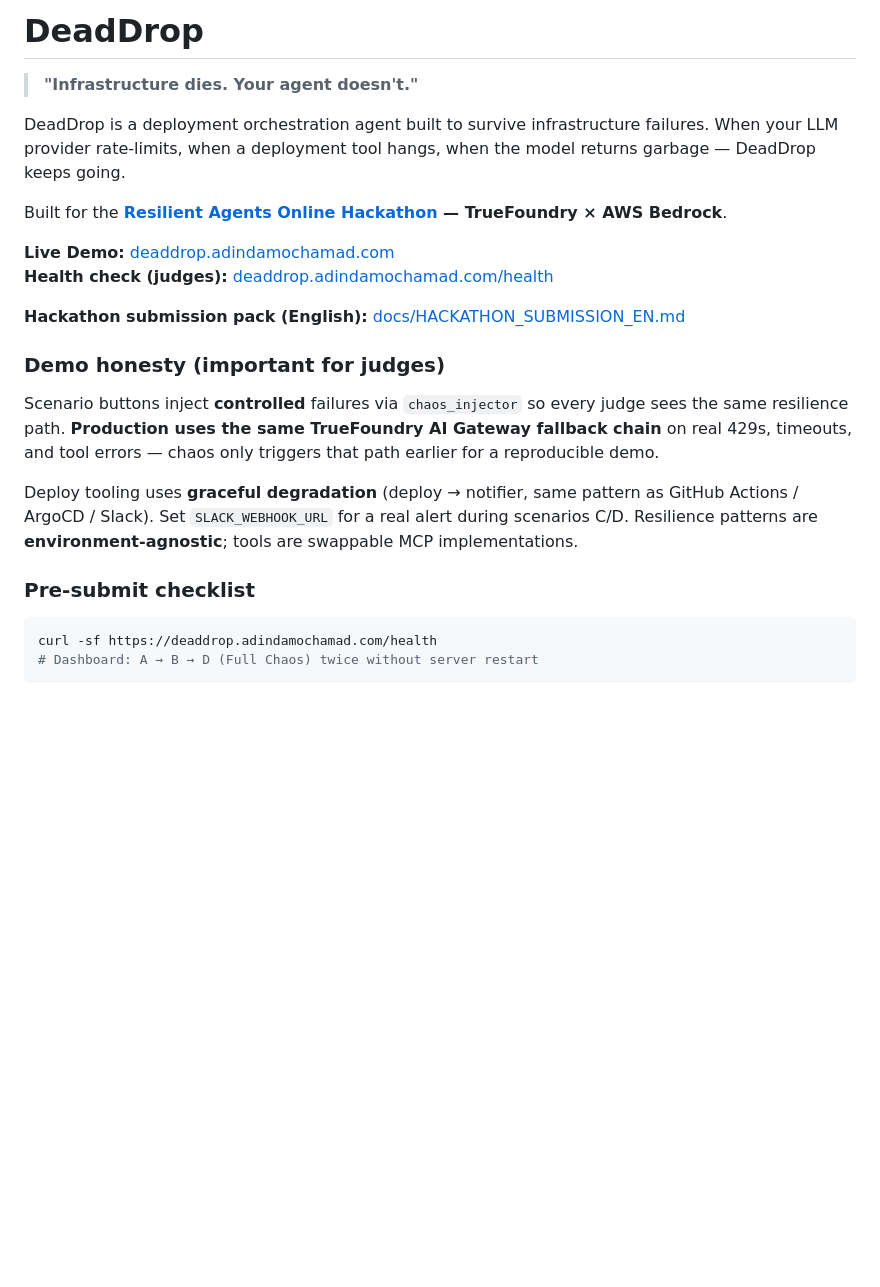
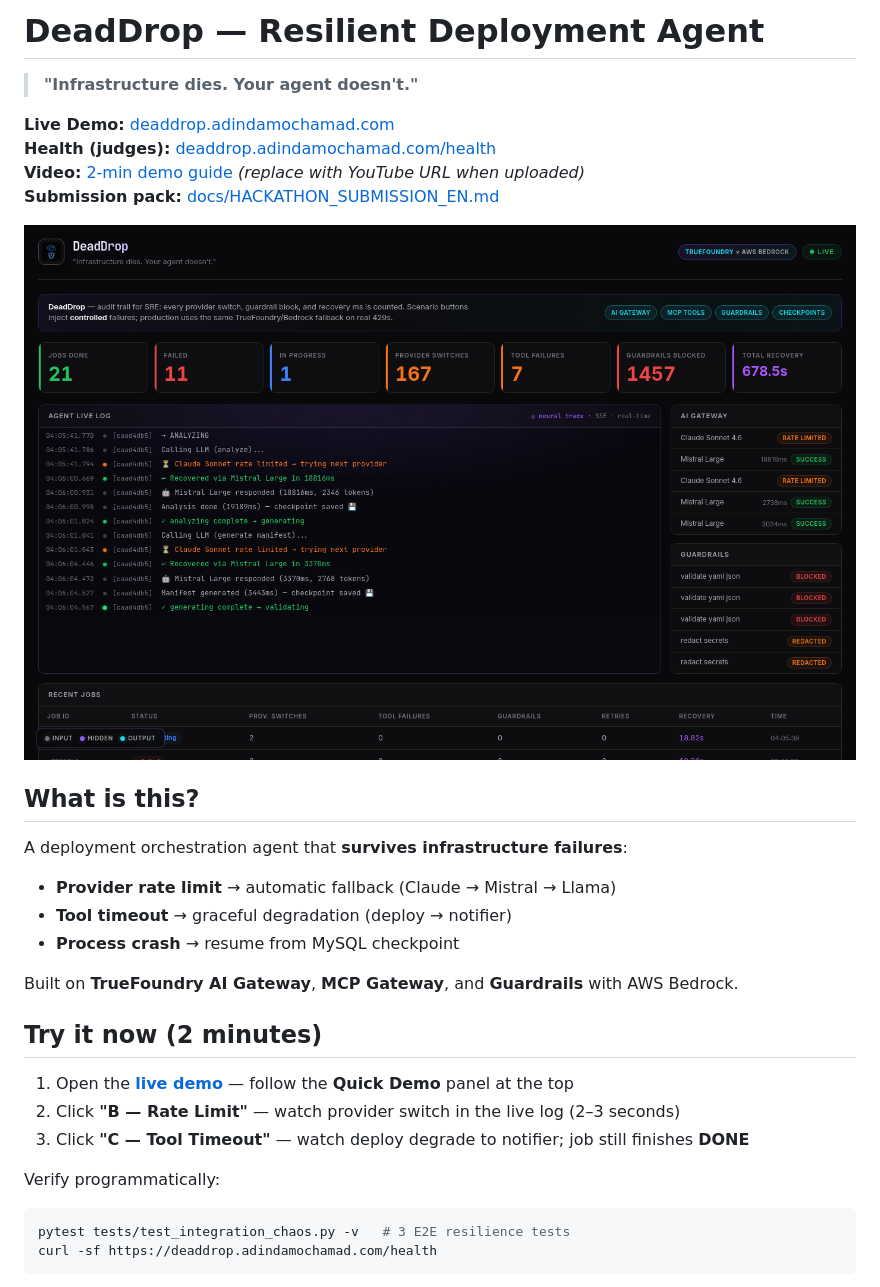
Before and after one commit to adindamochamad/deaddrop, a Markdown page: README.md, the part around one of its changes. Drawn GitHub-style; pictures changed too: docs/screenshots/dashboard-overview.png (added); blank space fills up the shorter version.

````diff
--- a/README.md
+++ b/README.md
@@ -1,26 +1,34 @@
-# DeadDrop
+# DeadDrop — Resilient Deployment Agent
 
 > **"Infrastructure dies. Your agent doesn't."**
 
-DeadDrop is a deployment orchestration agent built to survive infrastructure failures. When your LLM provider rate-limits, when a deployment tool hangs, when the model returns garbage — DeadDrop keeps going.
+**Live Demo:** [deaddrop.adindamochamad.com](https://deaddrop.adindamochamad.com)
+**Health (judges):** [deaddrop.adindamochamad.com/health](https://deaddrop.adindamochamad.com/health)
+**Video:** [2-min demo guide](docs/DEMO_VIDEO_HACKATHON.md) *(replace with YouTube URL when uploaded)*
+**Submission pack:** [docs/HACKATHON_SUBMISSION_EN.md](docs/HACKATHON_SUBMISSION_EN.md)
 
-Built for the **[Resilient Agents Online Hackathon](https://www.builderbase.com/v2/event/resilient-agents-online-hackathon) — TrueFoundry × AWS Bedrock**.
+![DeadDrop dashboard — scenario buttons and live metrics](docs/screenshots/dashboard-overview.png)
 
-**Live Demo:** [deaddrop.adindamochamad.com](https://deaddrop.adindamochamad.com)
-**Health check (judges):** [deaddrop.adindamochamad.com/health](https://deaddrop.adindamochamad.com/health)
+## What is this?
 
-**Hackathon submission pack (English):** [docs/HACKATHON_SUBMISSION_EN.md](docs/HACKATHON_SUBMISSION_EN.md)
+A deployment orchestration agent that **survives infrastructure failures**:
 
-### Demo honesty (important for judges)
+- **Provider rate limit** → automatic fallback (Claude → Mistral → Llama)
+- **Tool timeout** → graceful degradation (deploy → notifier)
+- **Process crash** → resume from MySQL checkpoint
 
-Scenario buttons inject **controlled** failures via `chaos_injector` so every judge sees the same resilience path. **Production uses the same TrueFoundry AI Gateway fallback chain** on real 429s, timeouts, and tool errors — chaos only triggers that path earlier for a reproducible demo.
+Built on **TrueFoundry AI Gateway**, **MCP Gateway**, and **Guardrails** with AWS Bedrock.
 
-Deploy tooling uses **graceful degradation** (deploy → notifier, same pattern as GitHub Actions / ArgoCD / Slack). Set `SLACK_WEBHOOK_URL` for a real alert during scenarios C/D. Resilience patterns are **environment-agnostic**; tools are swappable MCP implementations.
+## Try it now (2 minutes)
 
-### Pre-submit checklist
+1. Open the **[live demo](https://deaddrop.adindamochamad.com)** — follow the **Quick Demo** panel at the top
+2. Click **"B — Rate Limit"** — watch provider switch in the live log (2–3 seconds)
+3. Click **"C — Tool Timeout"** — watch deploy degrade to notifier; job still finishes **DONE**
+
+Verify programmatically:
 
 ```bash
+pytest tests/test_integration_chaos.py -v   # 3 E2E resilience tests
 curl -sf https://deaddrop.adindamochamad.com/health
-# Dashboard: A → B → D (Full Chaos) twice without server restart
 ```
 
````
Also changed, not shown: other parts of README.md (+39 -13 lines), docs/screenshots/README.md (added, +16 -0 lines), docs/screenshots/dashboard-metrics.png (added), docs/screenshots/dashboard-rate-limit.png (added), 4 other files.
